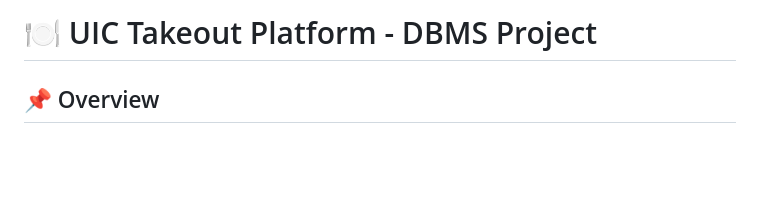
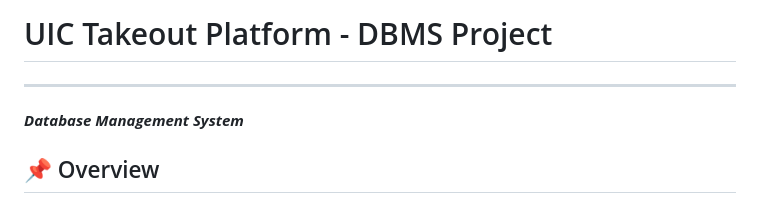
Before and after one commit to NiFangbo/DBMS-uic-takeout, a Markdown page: README.md, the part around the change. Drawn GitHub-style; blank space fills up the shorter version.

```diff
--- a/README.md
+++ b/README.md
@@ -1,4 +1,8 @@
-# 🍽️ UIC Takeout Platform - DBMS Project
+# UIC Takeout Platform - DBMS Project
+
+---
+
+***Database Management System***
 
 ## 📌 Overview
 The **UIC Takeout Platform** is a database-driven food delivery management system designed to streamline interactions between customers, managers, and delivery personnel. This project was developed as part of a Database Management Systems (DBMS) course, focusing on efficient data handling, user-friendly interfaces, and secure system operations.
```
